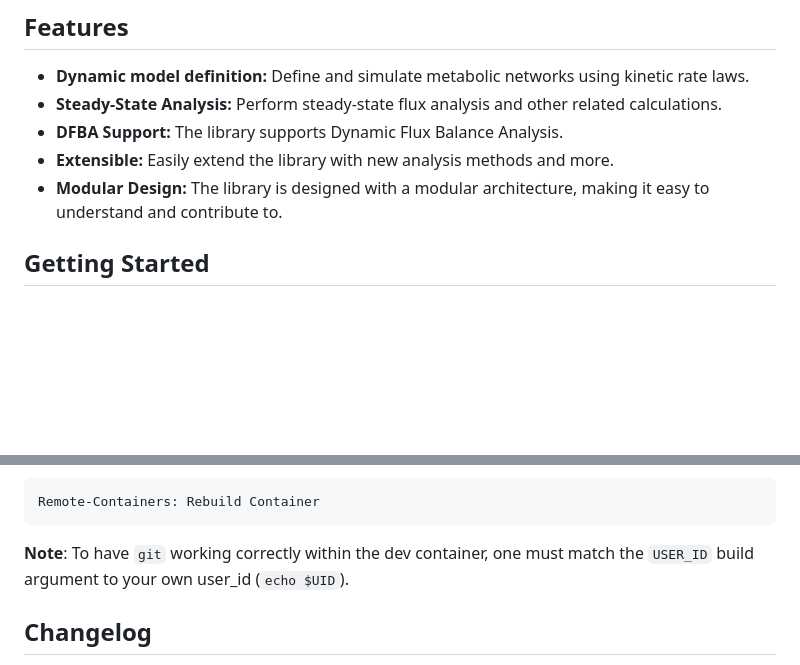
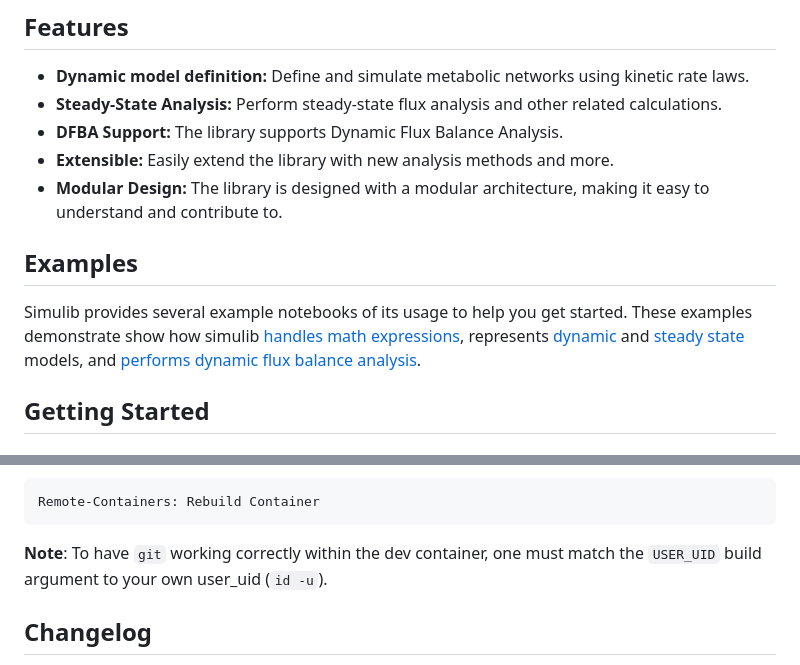
Before and after one commit to Amyris/simulib, a Markdown page: README.md, 2 parts joined by grey strips. Drawn GitHub-style; blank space fills up the shorter version.

Commit message:
docs(README>md): add examples section and fix UID type

````diff
--- a/README.md
+++ b/README.md
@@ -14,6 +14,9 @@ Simulib is a Python library designed for metabolic modeling and dynamic flux bal
 *   **DFBA Support:** The library supports Dynamic Flux Balance Analysis.
 *   **Extensible:** Easily extend the library with new analysis methods and more.
 *   **Modular Design:** The library is designed with a modular architecture, making it easy to understand and contribute to.
+
+## Examples
+Simulib provides several example notebooks of its usage to help you get started. These examples demonstrate show how simulib [handles math expressions](resources/examples/handling_math_expressions.ipynb), represents [dynamic](resources/examples/representing_dynamic_models.ipynb) and [steady state](resources/examples/representing_stoichiometry_models.ipynb) models, and [performs dynamic flux balance analysis](resources/examples/running_dfba.ipynb).
 
 
 ## Getting Started
@@ -168,7 +171,7 @@ If you make changes to the container configuration, you can rebuild the containe
 Remote-Containers: Rebuild Container
 ```
 
-**Note**: To have `git` working correctly within the dev container, one must match the `USER_ID` build argument to your own user_id (`echo $UID`).
+**Note**: To have `git` working correctly within the dev container, one must match the `USER_UID` build argument to your own user_uid (`id -u`).
 
 ## Changelog
 
````
